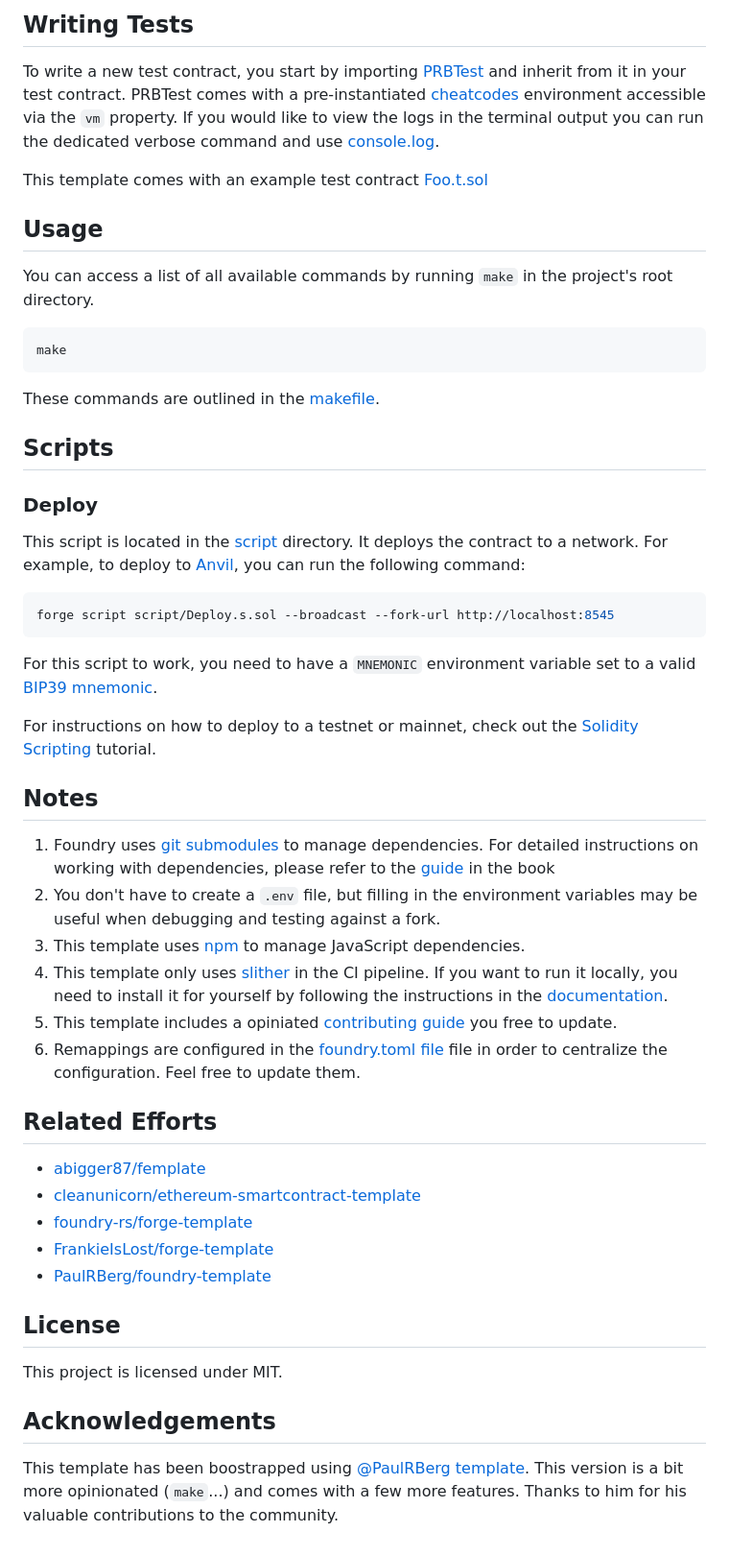
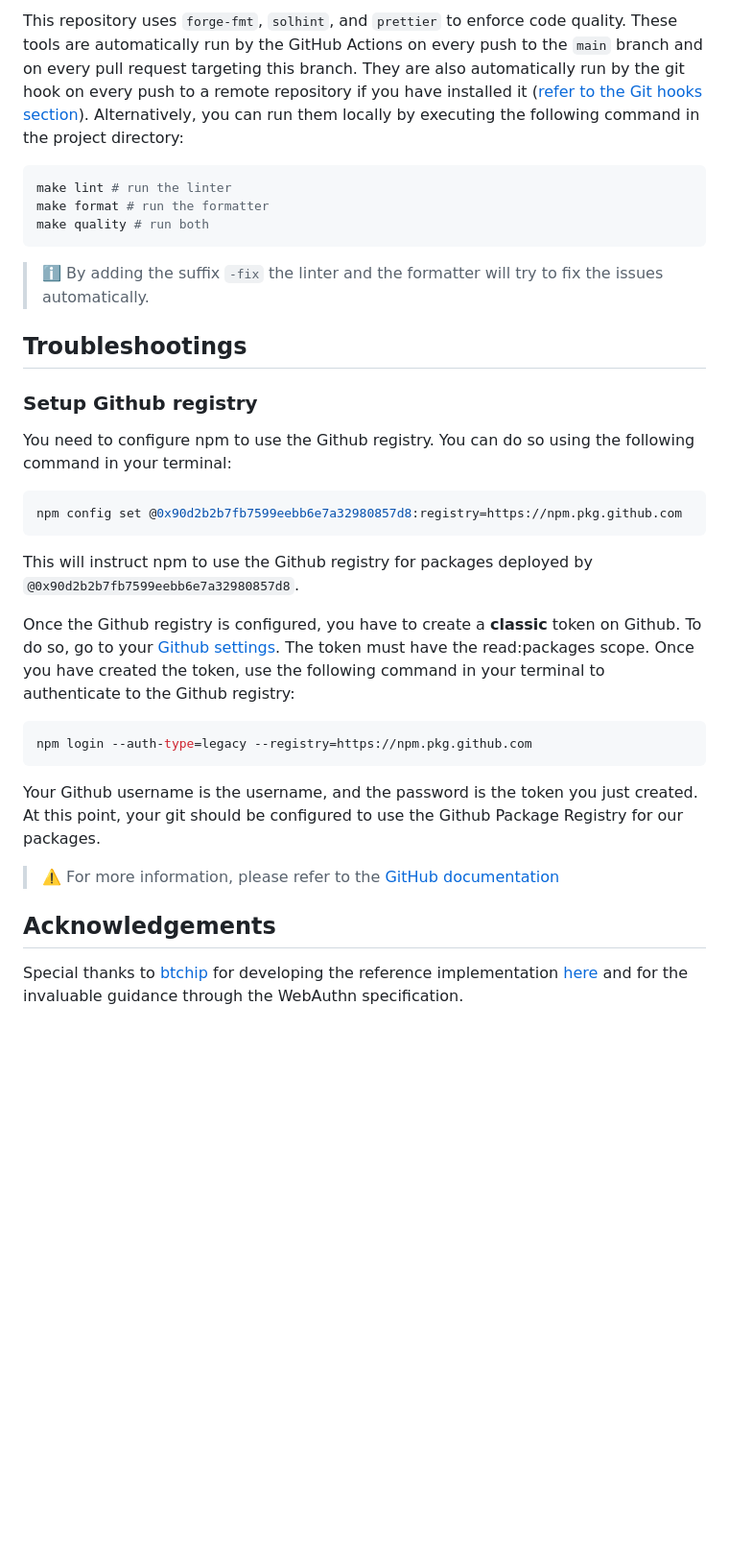
Before and after one commit to get-smooth/webauthn, a Markdown page: README.md, the part around the change printed below. Shown: that part at 96% size. Rendered like a GitHub page; blank space fills up the shorter version.

````diff
--- a/README.md
+++ b/README.md
@@ -185,70 +218,45 @@ token:
 
-## Writing Tests
-
-To write a new test contract, you start by importing [PRBTest](https://github.com/PaulRBerg/prb-test) and inherit from
-it in your test contract. PRBTest comes with a pre-instantiated [cheatcodes](https://book.getfoundry.sh/cheatcodes/)
-environment accessible via the `vm` property. If you would like to view the logs in the terminal output you can run the
-dedicated verbose command and use
-[console.log](https://book.getfoundry.sh/faq?highlight=console.log#how-do-i-use-consolelog).
-
-This template comes with an example test contract [Foo.t.sol](./test/Foo.t.sol)
-
-## Usage
-
-You can access a list of all available commands by running `make` in the project's root directory.
+This repository uses `forge-fmt`, `solhint`, and `prettier` to enforce code quality. These tools are automatically run by
+the GitHub Actions on every push to the `main` branch and on every pull request targeting this branch. They are also
+automatically run by the git hook on every push to a remote repository if you have installed it
+([refer to the Git hooks section](#git-hooks)). Alternatively, you can run them locally by executing the following
+command in the project directory:
 
 ```sh
-make
+make lint # run the linter
+make format # run the formatter
+make quality # run both
 ```
 
-These commands are outlined in the [makefile](./Makefile).
+> ℹ️ By adding the suffix `-fix` the linter and the formatter will try to fix the issues automatically.
 
-## Scripts
+## Troubleshootings
 
-### Deploy
+### Setup Github registry
 
-This script is located in the [script](./script) directory. It deploys the contract to a network. For example, to deploy
-to [Anvil](https://book.getfoundry.sh/anvil/), you can run the following command:
+You need to configure npm to use the Github registry. You can do so using the following command in your terminal:
 
 ```sh
-forge script script/Deploy.s.sol --broadcast --fork-url http://localhost:8545
+npm config set @0x90d2b2b7fb7599eebb6e7a32980857d8:registry=https://npm.pkg.github.com
 ```
 
-For this script to work, you need to have a `MNEMONIC` environment variable set to a valid
-[BIP39 mnemonic](https://iancoleman.io/bip39/).
+This will instruct npm to use the Github registry for packages deployed by `@0x90d2b2b7fb7599eebb6e7a32980857d8`.
 
-For instructions on how to deploy to a testnet or mainnet, check out the
-[Solidity Scripting](https://book.getfoundry.sh/tutorials/solidity-scripting.html) tutorial.
+Once the Github registry is configured, you have to create a **classic** token on Github. To do so, go to your
+[Github settings](https://github.com/settings/tokens). The token must have the read:packages scope. Once you have
+created the token, use the following command in your terminal to authenticate to the Github registry:
 
-## Notes
+```sh
+npm login --auth-type=legacy --registry=https://npm.pkg.github.com
+```
 
-1. Foundry uses [git submodules](https://git-scm.com/book/en/v2/Git-Tools-Submodules) to manage dependencies. For
-   detailed instructions on working with dependencies, please refer to the
-   [guide](https://book.getfoundry.sh/projects/dependencies.html) in the book
-2. You don't have to create a `.env` file, but filling in the environment variables may be useful when debugging and
-   testing against a fork.
-3. This template uses [npm](https://www.npmjs.com/) to manage JavaScript dependencies.
-4. This template only uses [slither](https://github.com/crytic/slither) in the CI pipeline. If you want to run it
-   locally, you need to install it for yourself by following the instructions in the
-   [documentation](https://github.com/crytic/slither#how-to-install).
-5. This template includes a opiniated [contributing guide](./.github/CONTRIBUTING.md) you free to update.
-6. Remappings are configured in the [foundry.toml file](./foundry.toml) file in order to centralize the configuration.
-   Feel free to update them.
+Your Github username is the username, and the password is the token you just created. At this point, your git should be
+configured to use the Github Package Registry for our packages.
 
-## Related Efforts
-
-- [abigger87/femplate](https://github.com/abigger87/femplate)
-- [cleanunicorn/ethereum-smartcontract-template](https://github.com/cleanunicorn/ethereum-smartcontract-template)
-- [foundry-rs/forge-template](https://github.com/foundry-rs/forge-template)
-- [FrankieIsLost/forge-template](https://github.com/FrankieIsLost/forge-template)
-- [PaulRBerg/foundry-template](https://github.com/PaulRBerg/foundry-template)
-
-## License
-
-This project is licensed under MIT.
+> ⚠️ For more information, please refer to the
+> [GitHub documentation](https://docs.github.com/en/packages/working-with-a-github-packages-registry/working-with-the-npm-registry#installing-a-package)
 
 ## Acknowledgements
 
-This template has been boostrapped using [@PaulRBerg](https://github.com/PaulRBerg)
-[template](https://github.com/PaulRBerg/foundry-template). This version is a bit more opinionated (`make`...) and comes
-with a few more features. Thanks to him for his valuable contributions to the community.
+Special thanks to [btchip](https://github.com/btchip) for developing the reference implementation
+[here](https://github.com/btchip/Webauthn.sol) and for the invaluable guidance through the WebAuthn specification.
````
Also changed, not shown: other parts of README.md (+126 -93 lines).
